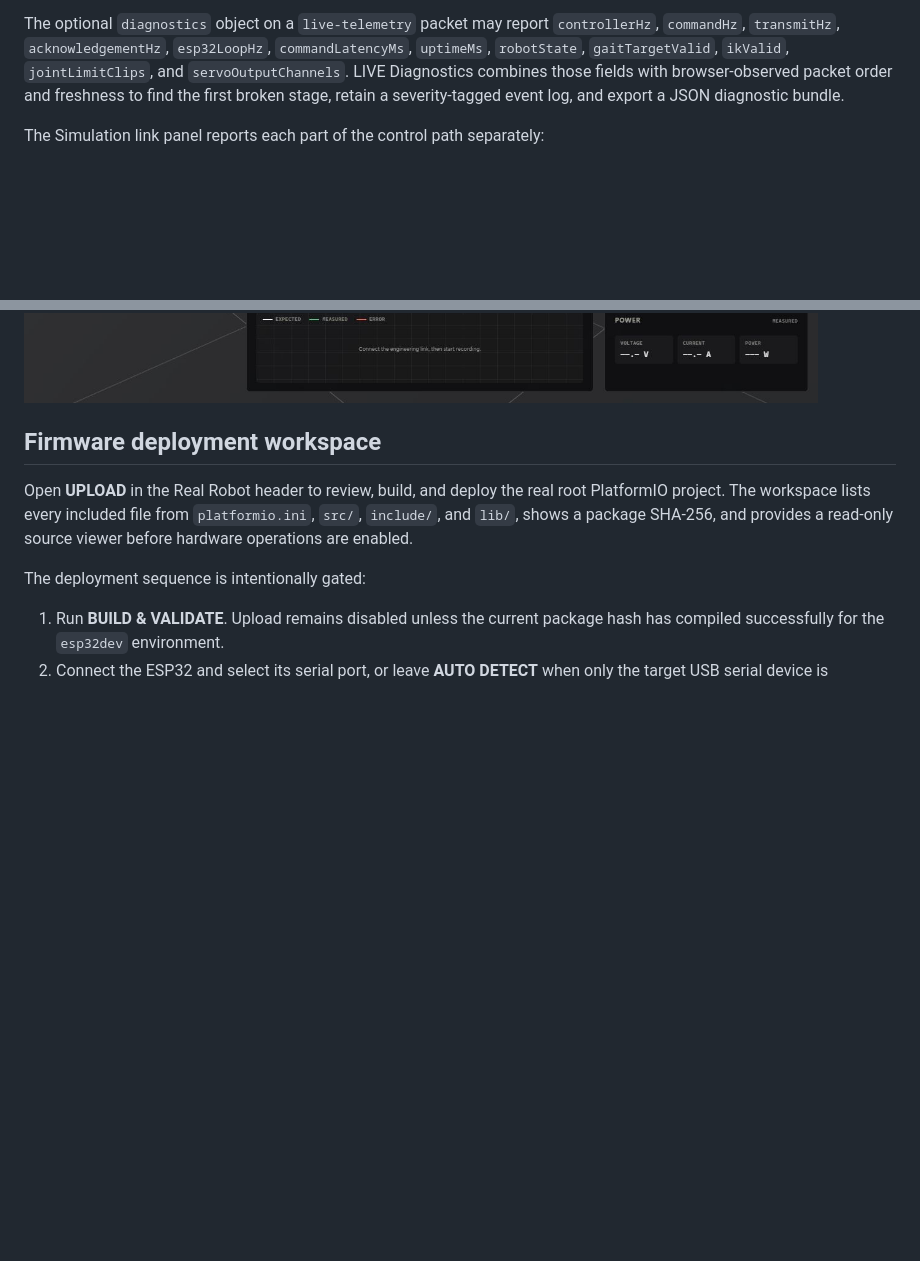
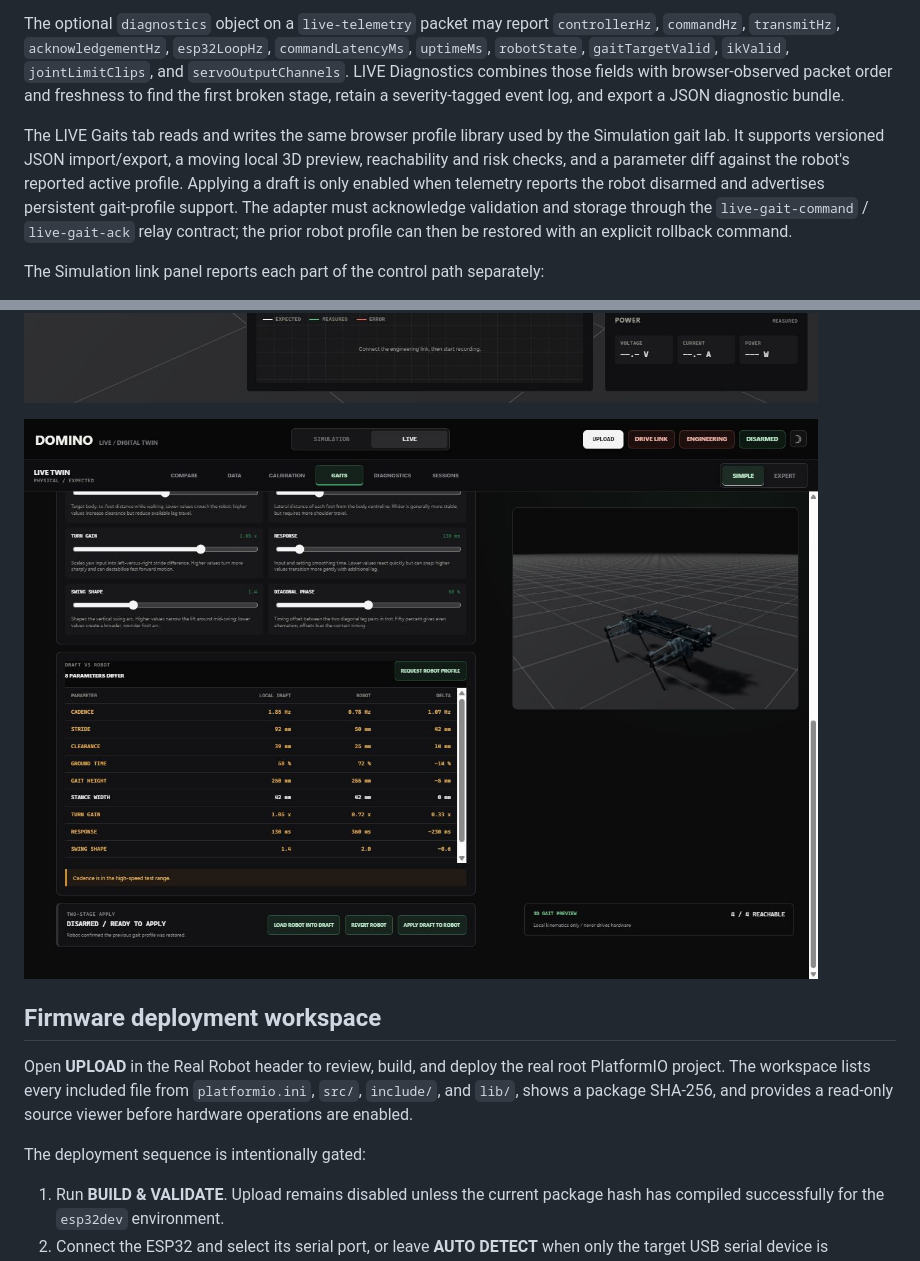
Before and after one commit to Blacksheep909/Domino-ESP32-Quadruped, a Markdown page: simulation/standalone/README.md, 2 parts joined by grey strips. Drawn GitHub-style; pictures changed too: docs/images/virtual-lab-live-gaits.png (added); blank space fills up the shorter version.

Commit message:
Add safe LIVE gait profile transfer

```diff
--- a/simulation/standalone/README.md
+++ b/simulation/standalone/README.md
@@ -47,6 +47,15 @@ The optional `diagnostics` object on a `live-telemetry` packet may report
 fields with browser-observed packet order and freshness to find the first broken
 stage, retain a severity-tagged event log, and export a JSON diagnostic bundle.
 
+The LIVE Gaits tab reads and writes the same browser profile library used by the
+Simulation gait lab. It supports versioned JSON import/export, a moving local 3D
+preview, reachability and risk checks, and a parameter diff against the robot's
+reported active profile. Applying a draft is only enabled when telemetry reports
+the robot disarmed and advertises persistent gait-profile support. The adapter
+must acknowledge validation and storage through the `live-gait-command` /
+`live-gait-ack` relay contract; the prior robot profile can then be restored with
+an explicit rollback command.
+
 The Simulation link panel reports each part of the control path separately:
 
 - **Local bridge** is driven by a browser-to-server heartbeat, including
@@ -62,6 +71,8 @@ keyboard fallback as proof that a Boxer is connected.
 ![Simulation workspace](../../docs/images/virtual-lab-simulation-workspace.png)
 
 ![Real Robot workspace](../../docs/images/virtual-lab-real-robot-workspace.png)
+
+![LIVE gait profile transfer](../../docs/images/virtual-lab-live-gaits.png)
 
 ## Firmware deployment workspace
 
```
Also changed, not shown: docs/virtual-lab.md (+17 -3 lines), 10 other files.
